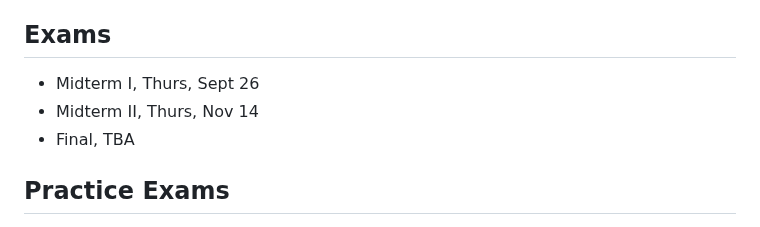
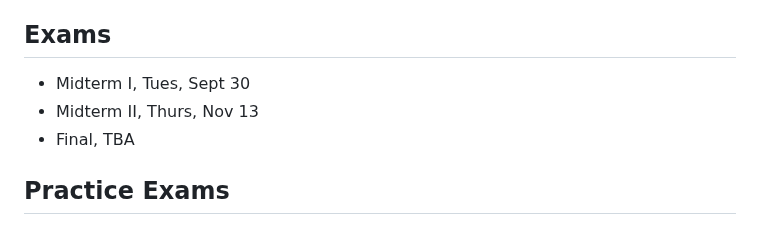
Before and after one commit to kapelner/QC_MATH_340_Fall_2025, a Markdown page: README.md, the part around the change. Rendered like a GitHub page.

Commit message:
dates for midterms

```diff
--- a/README.md
+++ b/README.md
@@ -20,8 +20,8 @@ My lecture notes are scanned in as PDF files contributed by myself and are found
 
 ## Exams
 
-* Midterm I, Thurs, Sept 26
-* Midterm II, Thurs, Nov 14
+* Midterm I, Tues, Sept 30
+* Midterm II, Thurs, Nov 13
 * Final, TBA
 
 ## Practice Exams
```
